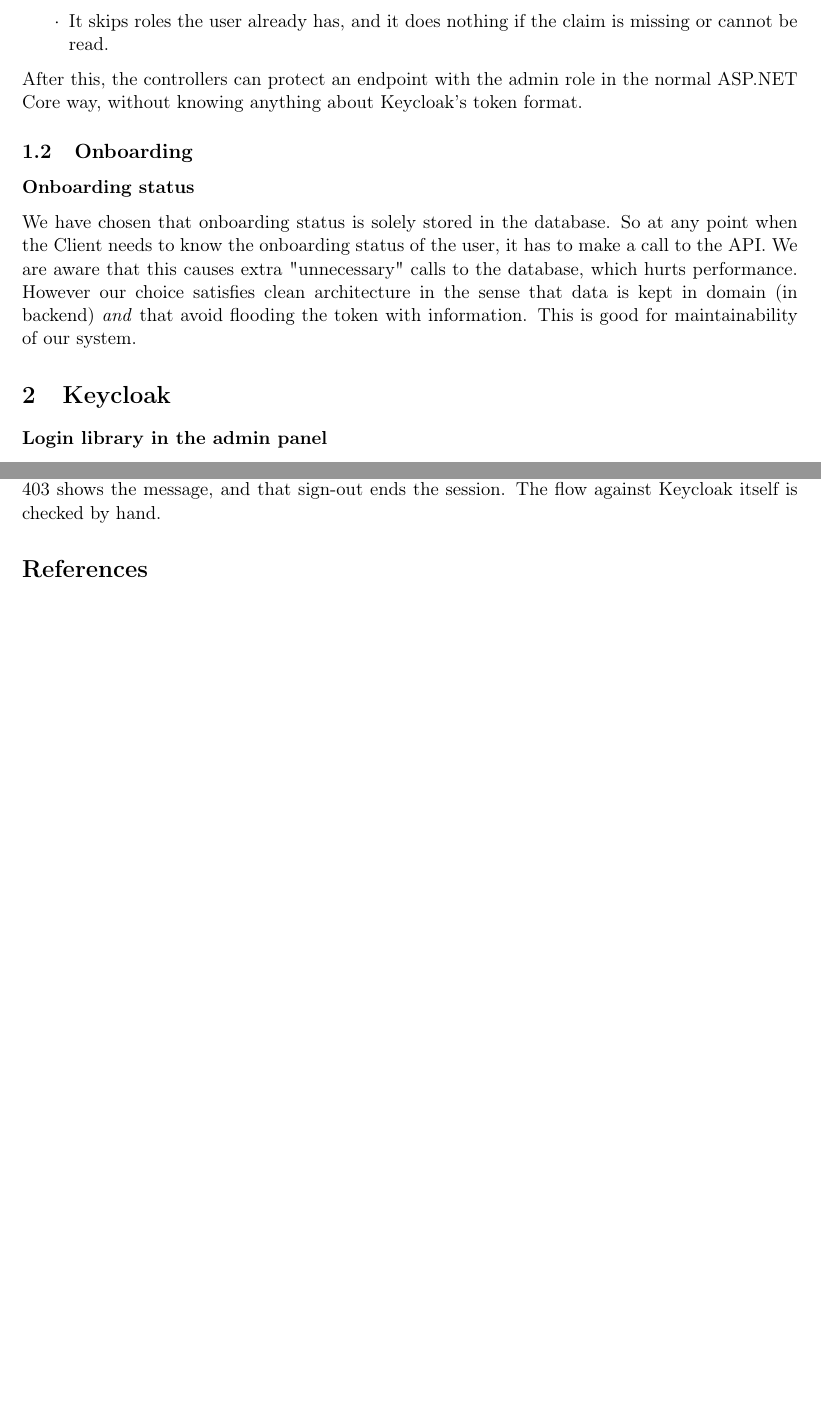
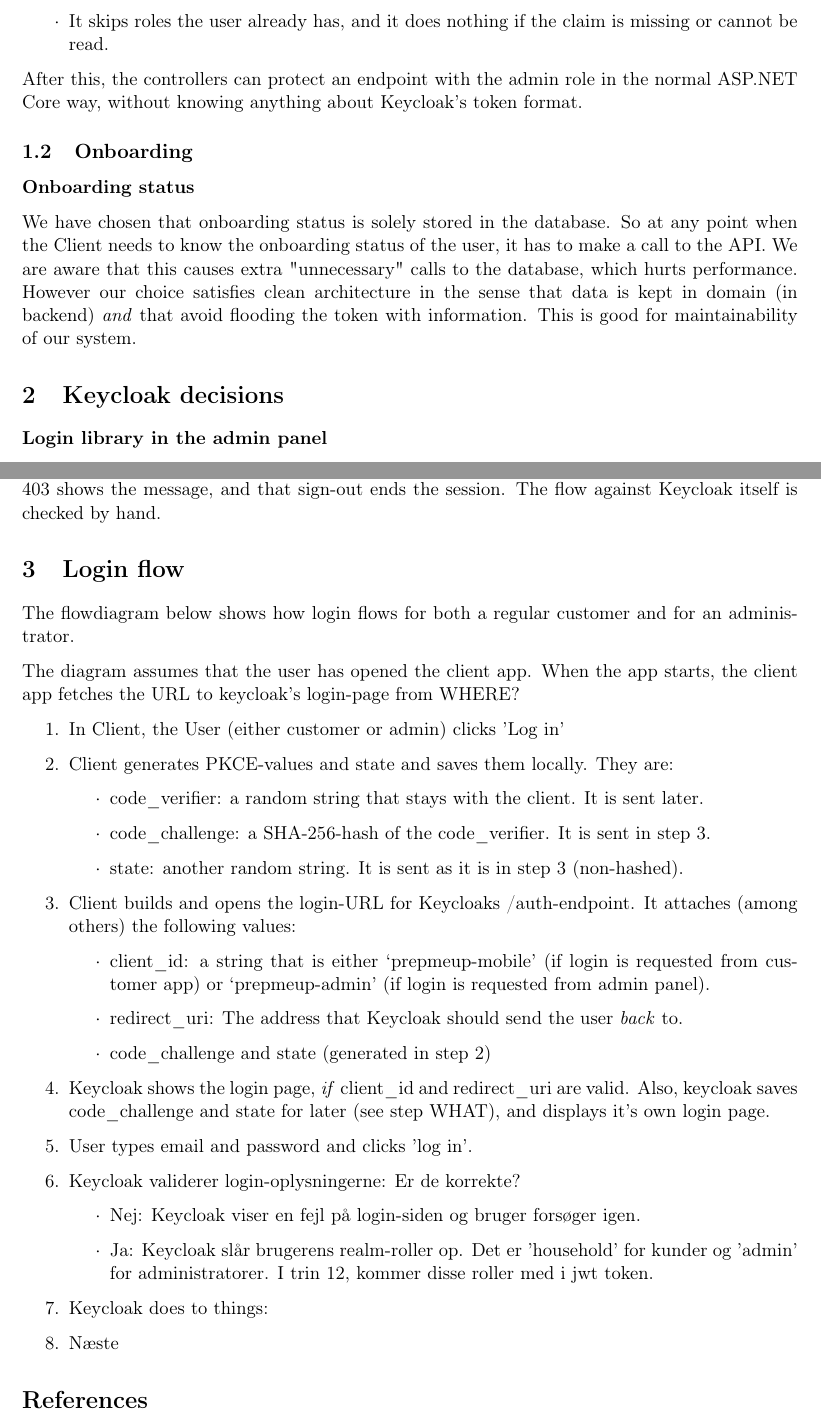
Before and after one commit to Mosekjaer/prepmeup, a LaTeX document (docs/appendices/technical/04-design-and-implementation/01-software-design-and-implementation.tex): two parts of pages 2 and 3 of 3, joined at a grey line, cut so that both start at the same text, the shorter picture padded with empty space. Compiled offline with pdfLaTeX.

Commit message:
docs: Changed diagram for login and get-items. Text in progress.

```diff
--- a/docs/appendices/technical/04-design-and-implementation/01-software-design-and-implementation.tex
+++ b/docs/appendices/technical/04-design-and-implementation/01-software-design-and-implementation.tex
@@ -63,7 +63,7 @@
 We have chosen that onboarding status is solely stored in the database. So at any point when the Client needs to know the onboarding status of the user, it has to make a call to the API.
 We are aware that this causes extra "unnecessary" calls to the database, which hurts performance. However our choice satisfies clean architecture in the sense that data is kept in domain (in backend) \textit{and} that avoid flooding the token with information. This is good for maintainability of our system.
 
-\section{Keycloak}
+\section{Keycloak decisions}
 
 \textbf{Login library in the admin panel}
 
@@ -94,6 +94,37 @@
 
 We test the admin login with Vitest and mock react-oidc-context and the network, as the mobile app does with expo-auth-session. The tests check that the token is sent to the API, that a 403 shows the message, and that sign-out ends the session. The flow against Keycloak itself is checked by hand.
 
+\section{Login flow}
+
+The flowdiagram below shows how login flows for both a regular customer and for an administrator.
+
+The diagram assumes that the user has opened the client app.
+When the app starts, the client app fetches the URL to keycloak's login-page from WHERE?
+\begin{enumerate}
+    \item In Client, the User (either customer or admin) clicks 'Log in'
+    \item Client generates PKCE-values and state and saves them locally. They are:
+        \begin{itemize}
+            \item code\_verifier: a random string that stays with the client. It is sent later.
+            \item code\_challenge: a SHA-256-hash of the code\_verifier. It is sent in step 3.
+            \item state: another random string. It is sent as it is in step 3 (non-hashed).
+        \end{itemize}
+    \item Client builds and opens the login-URL for Keycloaks /auth-endpoint. It attaches (among others) the following values:
+        \begin{itemize}
+            \item client\_id: a string that is either `prepmeup-mobile' (if login is requested from customer app) or `prepmeup-admin' (if login is requested from admin panel).
+            \item redirect\_uri: The address that Keycloak should send the user \textit{back} to.
+            \item code\_challenge and state (generated in step 2)
+        \end{itemize}
+    \item Keycloak shows the login page, \textit{if} client\_id and redirect\_uri are valid. Also, keycloak saves code\_challenge and state for later (see step WHAT), and displays it's own login page.
+    \item User types email and password and clicks 'log in'.
+    \item Keycloak validerer login-oplysningerne: Er de korrekte?
+        \begin{itemize}
+            \item Nej: Keycloak viser en fejl på login-siden og bruger forsøger igen.
+            \item Ja: Keycloak slår brugerens realm-roller op. Det er 'household' for kunder og 'admin' for administratorer. I trin 12, kommer disse roller med i jwt token.
+        \end{itemize}
+    \item Keycloak does to things:
+    \item Næste
+\end{enumerate}
+
 \printbibliography
 
 \end{document}
```
Also changed, not shown: docs/assets/figures/get-items-flow.pdf (deleted), docs/assets/figures/get-items-flow.png (deleted), docs/assets/figures/onboarding-admin.pdf (deleted), docs/assets/figures/onboarding-admin.png (deleted), docs/assets/figures/onboarding-customer.pdf (deleted), docs/assets/figures/onboarding-customer.png (deleted), 5 other files.
